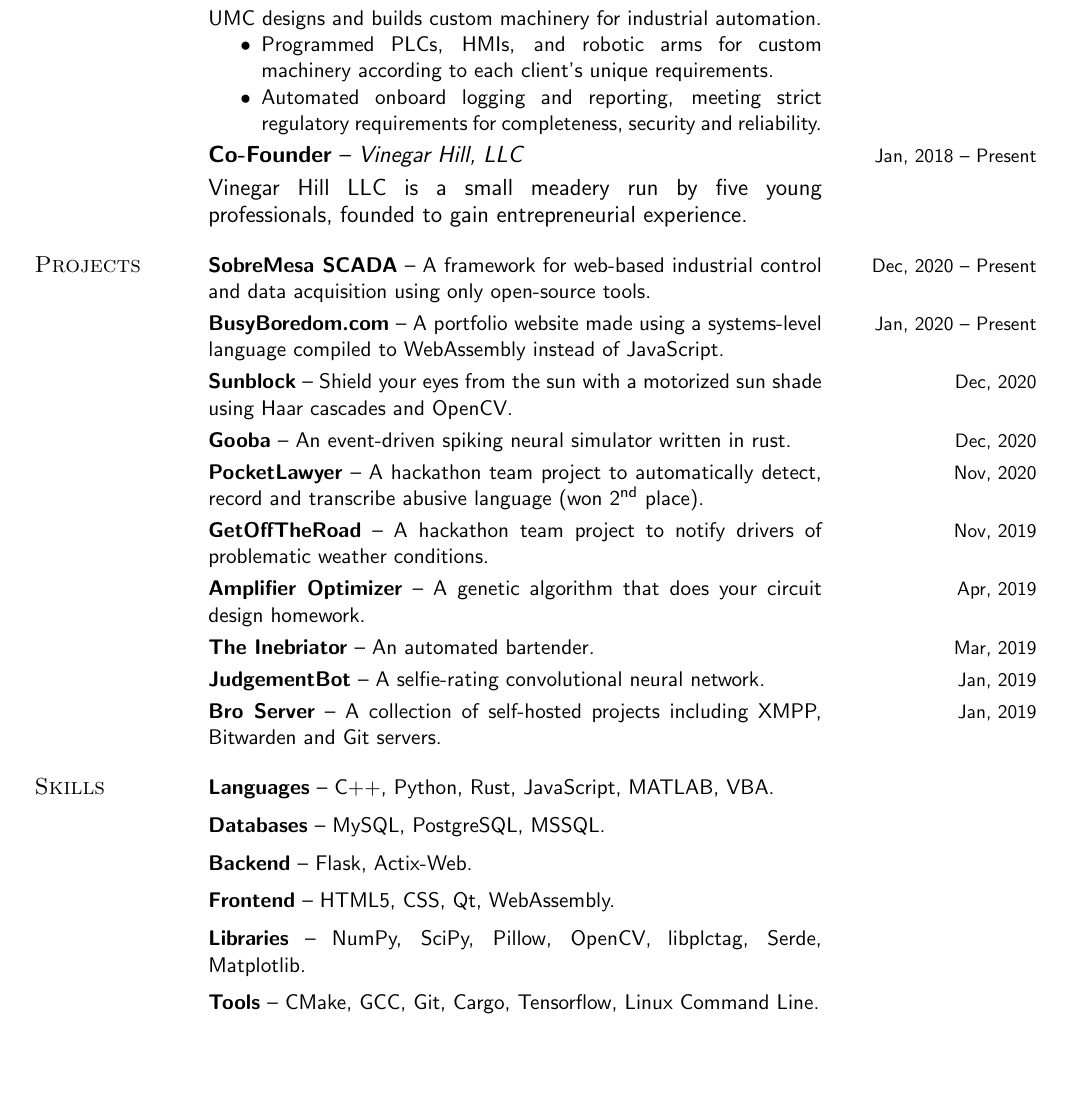
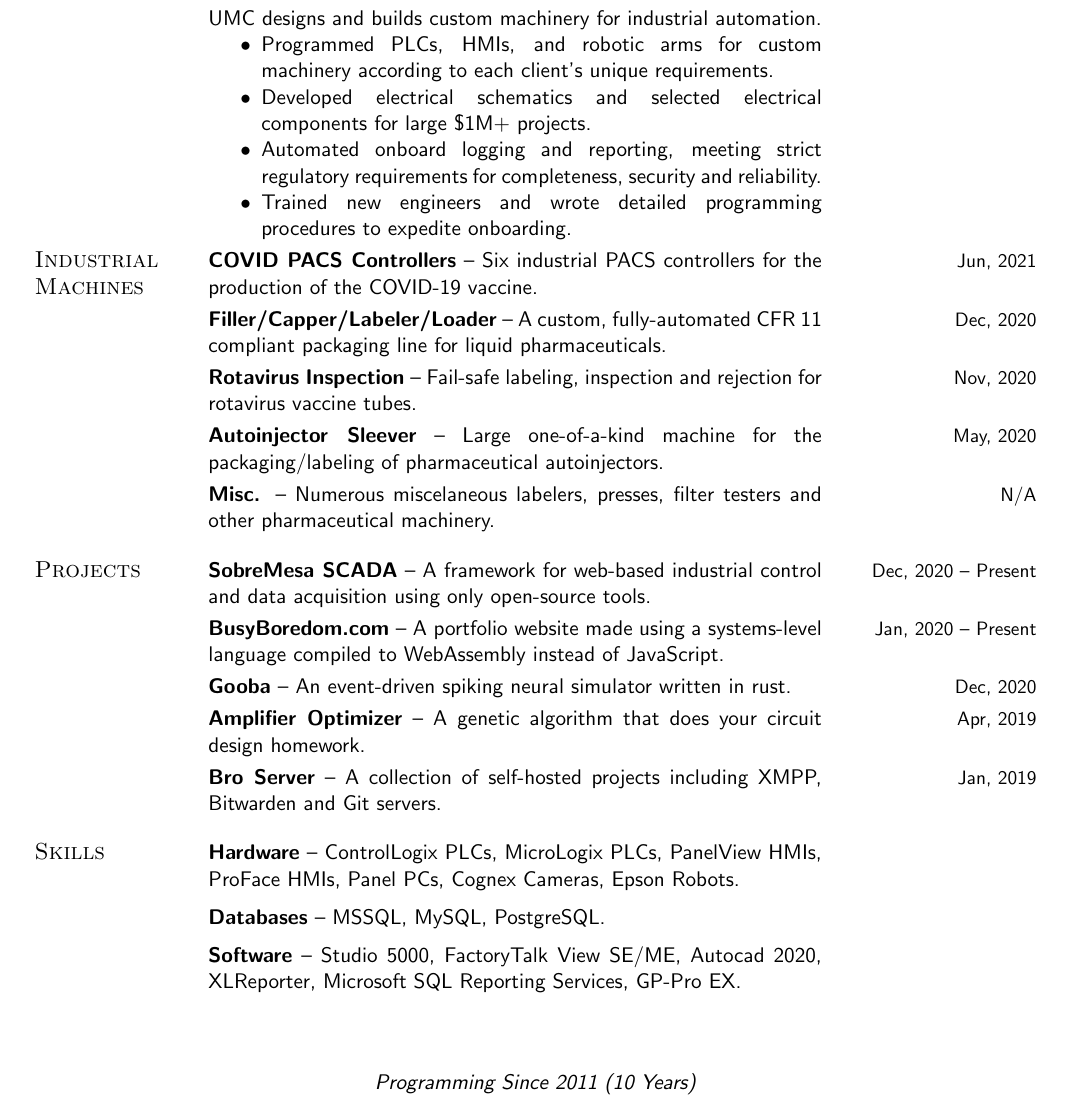
Before and after one commit to busyboredom/resume, a LaTeX CV (resume.tex): part of the page, cut so that both start at the same text, the shorter picture padded with empty space. Compiled offline with pdfLaTeX.

Commit message:
Focus on engineering

```diff
--- a/resume.tex
+++ b/resume.tex
@@ -63,19 +63,41 @@
   \begin{itemize}
     \item Programmed PLCs, HMIs, and robotic arms for custom machinery according to each client's
       unique requirements.
+    \item Developed electrical schematics and selected electrical components for large \$1M+ projects.
     \item Automated onboard logging and reporting, meeting strict regulatory requirements
       for completeness, security and reliability.
+    \item Trained new engineers and wrote detailed programming procedures to expedite onboarding.
   \end{itemize}
   \smallskip &
 
-  \hfill\small Jul, 2019 -- Present\\ &
+  \hfill\small Jul, 2019 -- Present\\
 
-  \large\textbf{Co-Founder} -- \textit{Vinegar Hill, LLC}\par
-  \smallskip Vinegar Hill LLC is a small meadery run by five young professionals, founded to gain
-  entrepreneurial experience.
+  \large\textsc{Industrial Machines} &
+
+  \textbf{COVID PACS Controllers} -- Six industrial PACS controllers for the production of
+  the COVID-19 vaccine.
+  \smallskip &
+  \hfill\small Jun, 2021\\ &
+
+  \textbf{Filler/Capper/Labeler/Loader} -- A custom, fully-automated CFR 11 compliant packaging
+  line for liquid pharmaceuticals.
+  \smallskip &
+  \hfill\small Dec, 2020\\ &
+
+  \textbf{Rotavirus Inspection} -- Fail-safe labeling, inspection and rejection for rotavirus
+  vaccine tubes.
+  \smallskip &
+  \hfill\small Nov, 2020\\ &
+
+  \textbf{Autoinjector Sleever} -- Large one-of-a-kind machine for the packaging/labeling of
+  pharmaceutical autoinjectors.
+  \smallskip &
+  \hfill\small May, 2020\\ &
+
+  \textbf{Misc.} -- Numerous miscelaneous labelers, presses, filter testers and other
+  pharmaceutical machinery.
   \bigskip &
-
-  \hfill\small Jan, 2018 -- Present\\
+  \hfill\small N/A\\
 
   \large\textsc{Projects} &
 
@@ -89,36 +111,13 @@
   \smallskip &
   \hfill\small Jan, 2020 -- Present\\ &
 
-  \textbf{Sunblock} -- Shield your eyes from the sun with a motorized sun shade using Haar
-  cascades and OpenCV.
-  \smallskip &
-  \hfill\small Dec, 2020\\ &
-
   \textbf{Gooba} -- An event-driven spiking neural simulator written in rust.
   \smallskip &
   \hfill\small Dec, 2020\\ &
 
-  \textbf{PocketLawyer} -- A hackathon team project to automatically detect, record and
-  transcribe abusive language (won 2\textsuperscript{nd} place).
-  \smallskip &
-  \hfill\small Nov, 2020\\ &
-
-  \textbf{GetOffTheRoad} -- A hackathon team project to notify drivers of problematic
-  weather conditions.
-  \smallskip &
-  \hfill\small Nov, 2019\\ &
-
   \textbf{Amplifier Optimizer} -- A genetic algorithm that does your circuit design
   homework. \smallskip &
   \hfill\small Apr, 2019\\ &
-
-  \textbf{The Inebriator} -- An automated bartender.
-  \smallskip &
-  \hfill\small Mar, 2019\\ &
-
-  \textbf{JudgementBot} -- A selfie-rating convolutional neural network.
-  \smallskip &
-  \hfill\small Jan, 2019\\ &
 
   \textbf{Bro Server} -- A collection of self-hosted projects including XMPP, Bitwarden
   and Git servers.
@@ -127,23 +126,17 @@
 
   \large\textsc{Skills} &
 
-  \textbf{Languages} -- C++, Python, Rust, JavaScript, MATLAB, VBA.
+  \textbf{Hardware} -- ControlLogix PLCs, MicroLogix PLCs, PanelView HMIs, ProFace HMIs, Panel PCs, Cognex Cameras, Epson Robots.
   \medskip\\ &
 
-  \textbf{Databases} -- MySQL, PostgreSQL, MSSQL.
+  \textbf{Databases} -- MSSQL, MySQL, PostgreSQL.
   \medskip\\ &
 
-  \textbf{Backend} -- Flask, Actix-Web.
-  \medskip\\ &
-
-  \textbf{Frontend} -- HTML5, CSS, Qt, WebAssembly.
-  \medskip\\ &
-
-  \textbf{Libraries} -- NumPy, SciPy, Pillow, OpenCV, libplctag, Serde, Matplotlib.
-  \medskip\\ &
-
-  \textbf{Tools} -- CMake, GCC, Git, Cargo, Tensorflow, Linux Command Line.
+  \textbf{Software} -- Studio 5000, FactoryTalk View SE/ME, Autocad 2020, XLReporter, Microsoft SQL Reporting Services, GP-Pro EX.
   \\
 
 \end{tabular}
+
+\fancyfoot[C]{\textit{Programming Since 2011 (10 Years)}}
+
 \end{document}
```
